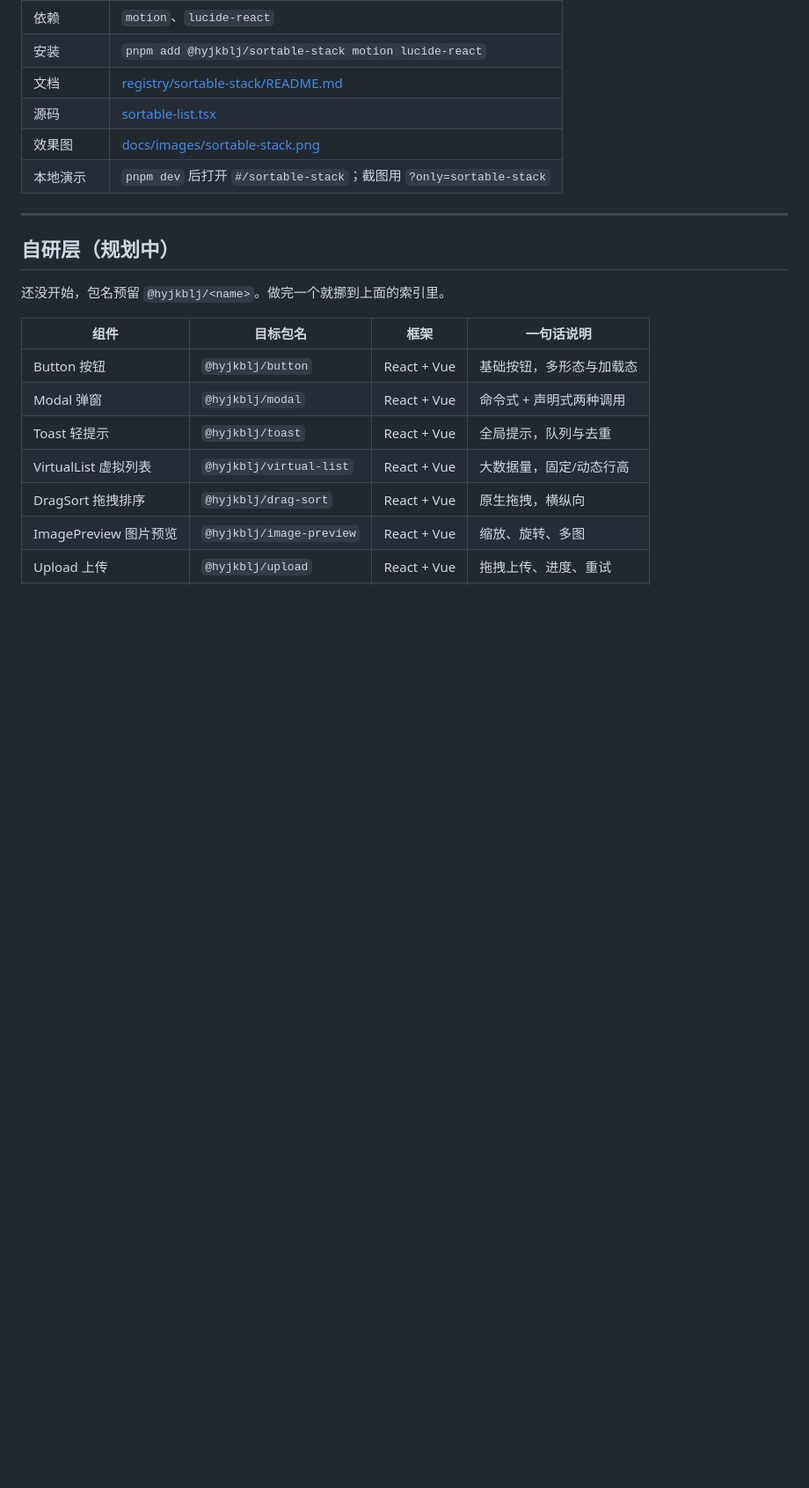
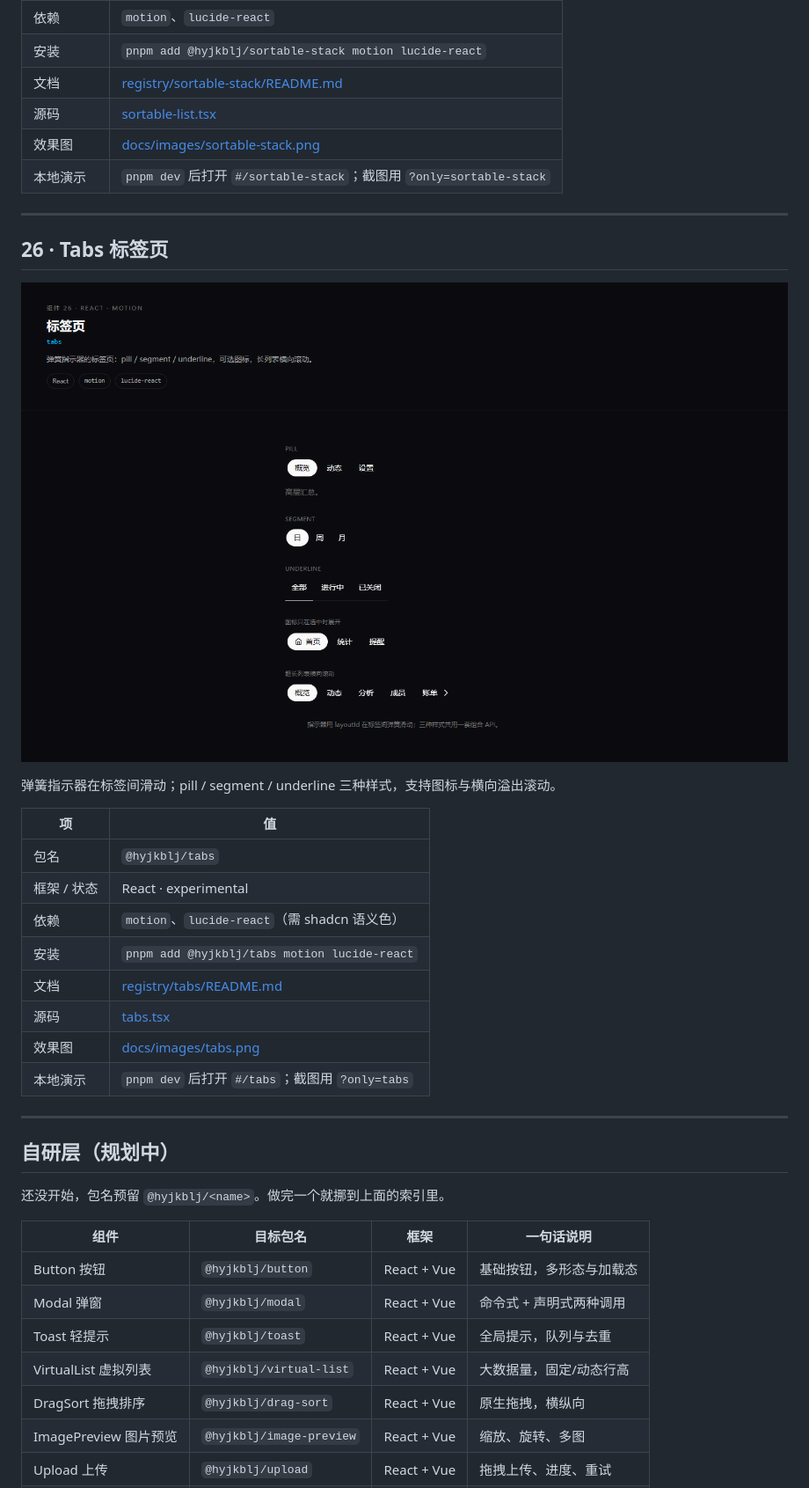
Before and after one commit to Hyjkblj/hyjkbljUI, a Markdown page: docs/COMPONENTS.md, the part around one of its changes. Shown at 88% size. GitHub-like rendering; pictures changed too: docs/images/tabs.png (added); blank space fills up the shorter version.

```diff
--- a/docs/COMPONENTS.md
+++ b/docs/COMPONENTS.md
@@ -514,6 +515,25 @@ idle / loading / success / error 四态切换，文字模糊淡入、宽度自
 
 ---
 
+## 26 · Tabs 标签页
+
+[![Tabs 效果图](images/tabs.png)](../registry/tabs/README.md)
+
+弹簧指示器在标签间滑动；pill / segment / underline 三种样式，支持图标与横向溢出滚动。
+
+| 项 | 值 |
+| --- | --- |
+| 包名 | `@hyjkblj/tabs` |
+| 框架 / 状态 | React · experimental |
+| 依赖 | `motion`、`lucide-react`（需 shadcn 语义色） |
+| 安装 | `pnpm add @hyjkblj/tabs motion lucide-react` |
+| 文档 | [registry/tabs/README.md](../registry/tabs/README.md) |
+| 源码 | [tabs.tsx](../registry/tabs/tabs.tsx) |
+| 效果图 | [docs/images/tabs.png](images/tabs.png) |
+| 本地演示 | `pnpm dev` 后打开 `#/tabs`；截图用 `?only=tabs` |
+
+---
+
 ## 自研层（规划中）
 
 还没开始，包名预留 `@hyjkblj/<name>`。做完一个就挪到上面的索引里。
```
Also changed, not shown: other parts of docs/COMPONENTS.md (+1 -0 lines), README.md (+1 -0 lines), registry/tabs/README.md (added, +93 -0 lines), 13 other files.
